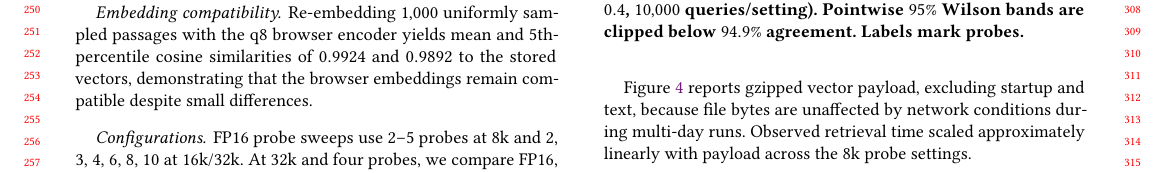
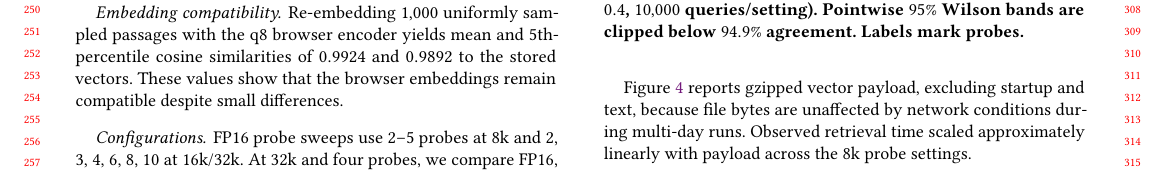
Before and after one commit to DavidDenisov/ANN-on-the-Web, a LaTeX paper (paper/main.tex): part of page 3 of 4, cut so that both start at the same text. Compiled offline with pdfLaTeX.

Commit message:
Split the embedding compatibility result into two sentences

```diff
--- a/paper/main.tex
+++ b/paper/main.tex
@@ -139,7 +139,7 @@ At $\alpha=0.4$, mean L2 query displacement across $1{,}000$ uniformly sampled p
 Experiments use Ubuntu~22.04 on an Intel Core i5-12400F PC with 32~GB RAM and a GTX 1660 SUPER GPU. GPU Faiss prepared the indexes. Browser experiments use Chromium~155; inference uses Transformers.js~4.3.1 with CPU-only WebAssembly and four threads. Separate \href{https://fast.com/}{FAST.com} checks reported about $300$~Mbit/s download; CDN throughput was uncontrolled.
 
 \paragraph{Embedding compatibility.}
-Re-embedding $1{,}000$ uniformly sampled passages with the q8 browser encoder yields mean and 5th-percentile cosine similarities of $0.9924$ and $0.9892$ to the stored vectors, demonstrating that the browser embeddings remain compatible despite small differences.
+Re-embedding $1{,}000$ uniformly sampled passages with the q8 browser encoder yields mean and 5th-percentile cosine similarities of $0.9924$ and $0.9892$ to the stored vectors. These values show that the browser embeddings remain compatible despite small differences.
 
 \paragraph{Configurations.}
 FP16 probe sweeps use 2--5 probes at 8k and 2, 3, 4, 6, 8, 10 at 16k/32k. At 32k and four probes, we compare FP16, SQ8/SQ6/SQ4, symmetric INT8~\cite{Faiss}, and PQ4 with 4-bit codes per eight-component block~\cite{product-quantization}. Cluster assignments and FP16 passage vectors stay fixed. Shared configurations run once.
```
Also changed, not shown: paper/main.pdf.
